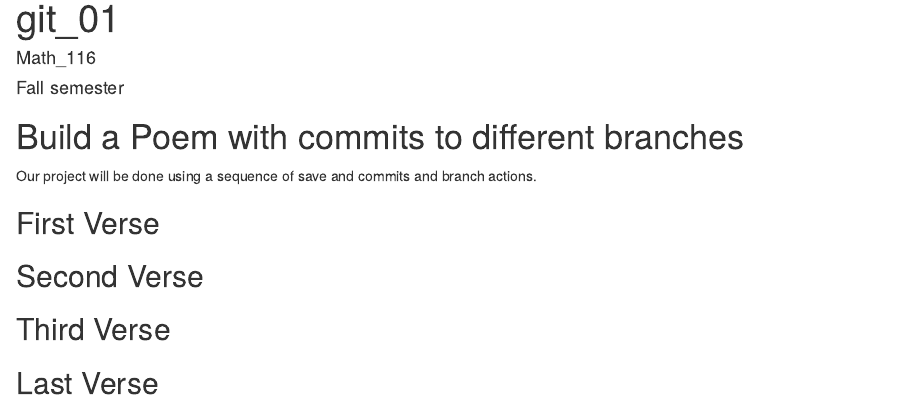
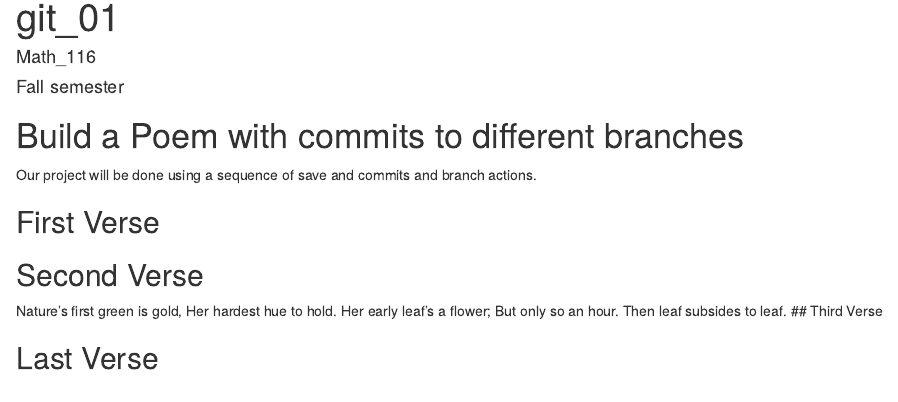
Before and after one commit to zbachman/workshop, an R Markdown document (poem.rmd): the page in a window 1100 px wide, from its top. Rendered offline with R 4.5, knitr and Pandoc, with nearby package versions.

Commit message:
second verse

```diff
--- a/poem.rmd
+++ b/poem.rmd
@@ -18,7 +18,11 @@ you, if you change any of this the git program will notice it and compromise you
 
 ## Second Verse
 <!--Put the first five lines of a poem by Robert Frost here!-->
-
+Nature’s first green is gold,
+Her hardest hue to hold.
+Her early leaf’s a flower;
+But only so an hour.
+Then leaf subsides to leaf.
 ## Third Verse
 <!--Put the first two verses of The Walrus and the Carpenter here!-->
 
```
